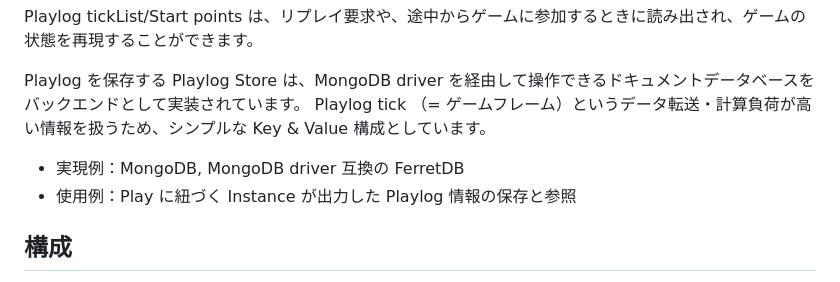
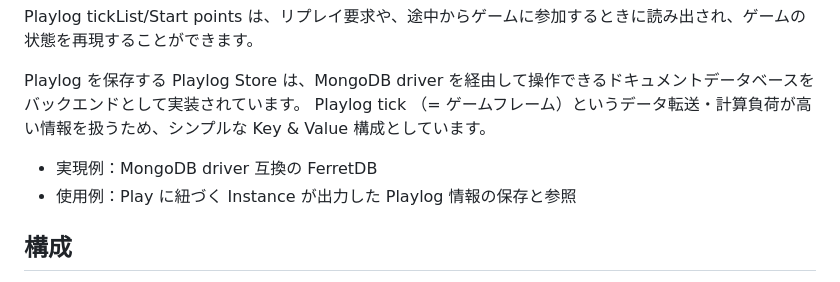
Before and after one commit to akashic-games/akashic-system, a Markdown page: docs/play/archived-playlog-lifecycle.md, the part around the change. GitHub-like rendering.

Commit message:
docs: Remove duplicate terms

```diff
--- a/docs/play/archived-playlog-lifecycle.md
+++ b/docs/play/archived-playlog-lifecycle.md
@@ -8,7 +8,7 @@ Playlog tickList/Start points は、リプレイ要求や、途中からゲー
 Playlog を保存する Playlog Store は、MongoDB driver を経由して操作できるドキュメントデータベースをバックエンドとして実装されています。
 Playlog tick （= ゲームフレーム）というデータ転送・計算負荷が高い情報を扱うため、シンプルな Key & Value 構成としています。
 
-- 実現例：MongoDB, MongoDB driver 互換の FerretDB
+- 実現例：MongoDB driver 互換の FerretDB
 - 使用例：Play に紐づく Instance が出力した Playlog 情報の保存と参照
 
 ## 構成
```
